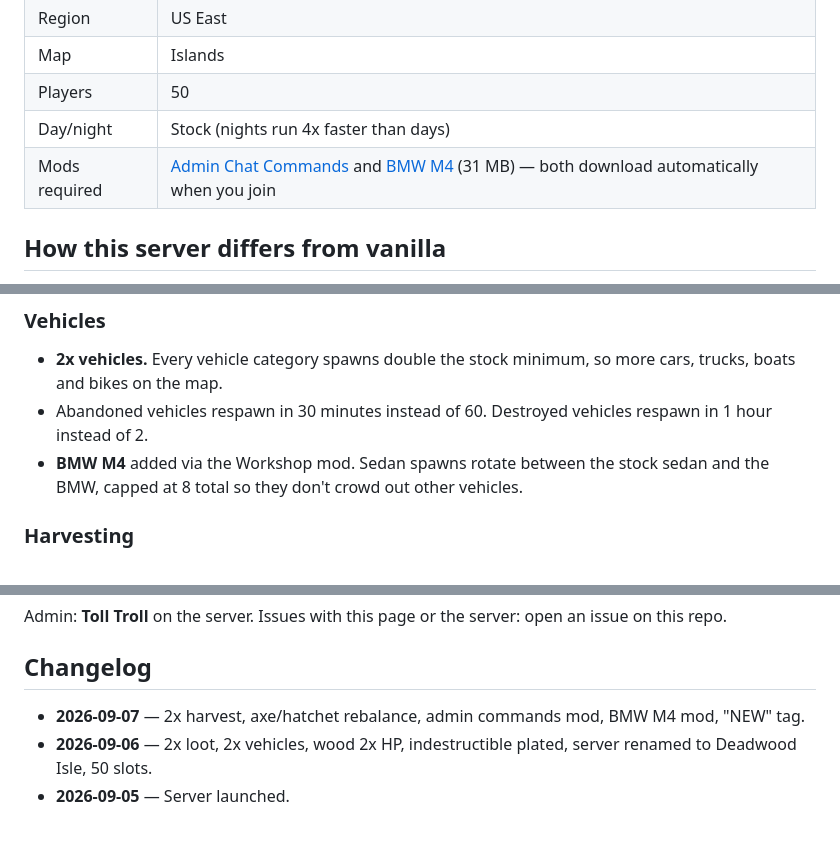
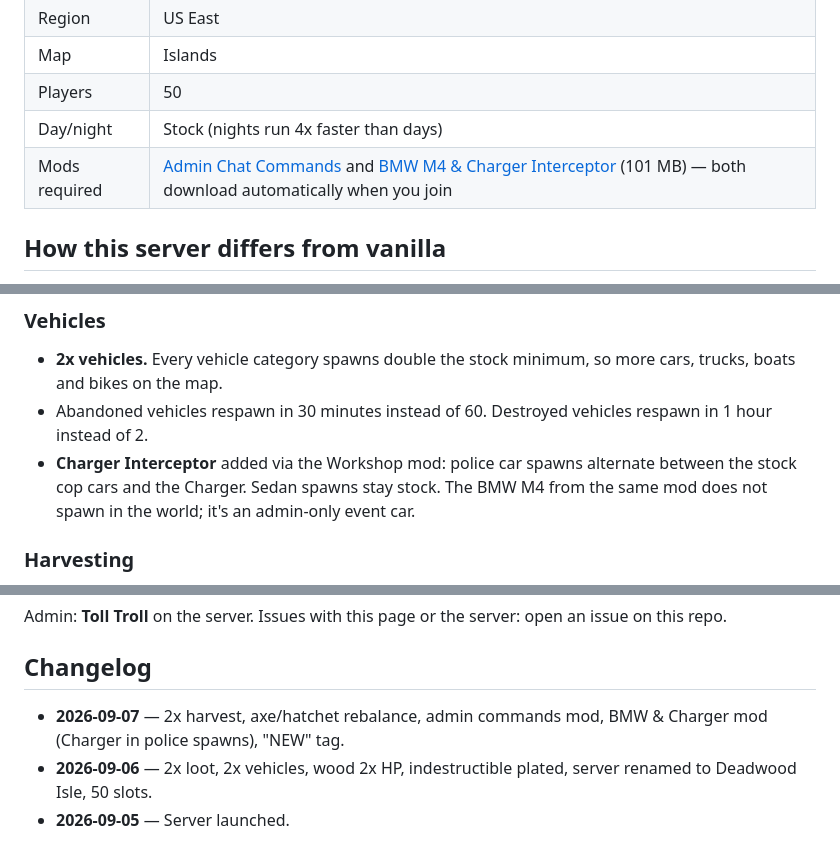
Before and after one commit to rudeboi1992/deadwood-isle, a Markdown page: README.md, 3 parts joined by grey strips. GitHub-like rendering.

Commit message:
Switch to BMW & Charger mod; Charger in police spawns, BMW admin-only
Co-Authored-By: Claude Fable 5.1 <noreply@anthropic.com>
Claude-Session: https://claude.ai/code/session_01BA3ovr1RGUfVsbxeD3VMRz

```diff
--- a/README.md
+++ b/README.md
@@ -9,7 +9,7 @@
 | Map | Islands |
 | Players | 50 |
 | Day/night | Stock (nights run 4x faster than days) |
-| Mods required | [Admin Chat Commands](https://steamcommunity.com/sharedfiles/filedetails/?id=2217434939) and [BMW M4](https://steamcommunity.com/sharedfiles/filedetails/?id=2002321195) (31 MB) — both download automatically when you join |
+| Mods required | [Admin Chat Commands](https://steamcommunity.com/sharedfiles/filedetails/?id=2217434939) and [BMW M4 & Charger Interceptor](https://steamcommunity.com/sharedfiles/filedetails/?id=2005194385) (101 MB) — both download automatically when you join |
 
 ## How this server differs from vanilla
 
@@ -21,7 +21,7 @@ Everything below is server-side. You don't need to install anything except the o
 ### Vehicles
 - **2x vehicles.** Every vehicle category spawns double the stock minimum, so more cars, trucks, boats and bikes on the map.
 - Abandoned vehicles respawn in 30 minutes instead of 60. Destroyed vehicles respawn in 1 hour instead of 2.
-- **BMW M4** added via the Workshop mod. Sedan spawns rotate between the stock sedan and the BMW, capped at 8 total so they don't crowd out other vehicles.
+- **Charger Interceptor** added via the Workshop mod: police car spawns alternate between the stock cop cars and the Charger. Sedan spawns stay stock. The BMW M4 from the same mod does not spawn in the world; it's an admin-only event car.
 
 ### Harvesting
 - **2x resources from trees, rocks and iron nodes.** Each node gives twice as many hits before it's depleted. Regeneration timers are stock.
@@ -53,6 +53,6 @@ No schedule. The world wipes only when base clutter hurts performance or new pla
 Admin: **Toll Troll** on the server. Issues with this page or the server: open an issue on this repo.
 
 ## Changelog
-- **2026-09-07** — 2x harvest, axe/hatchet rebalance, admin commands mod, BMW M4 mod, "NEW" tag.
+- **2026-09-07** — 2x harvest, axe/hatchet rebalance, admin commands mod, BMW & Charger mod (Charger in police spawns), "NEW" tag.
 - **2026-09-06** — 2x loot, 2x vehicles, wood 2x HP, indestructible plated, server renamed to Deadwood Isle, 50 slots.
 - **2026-09-05** — Server launched.
```
